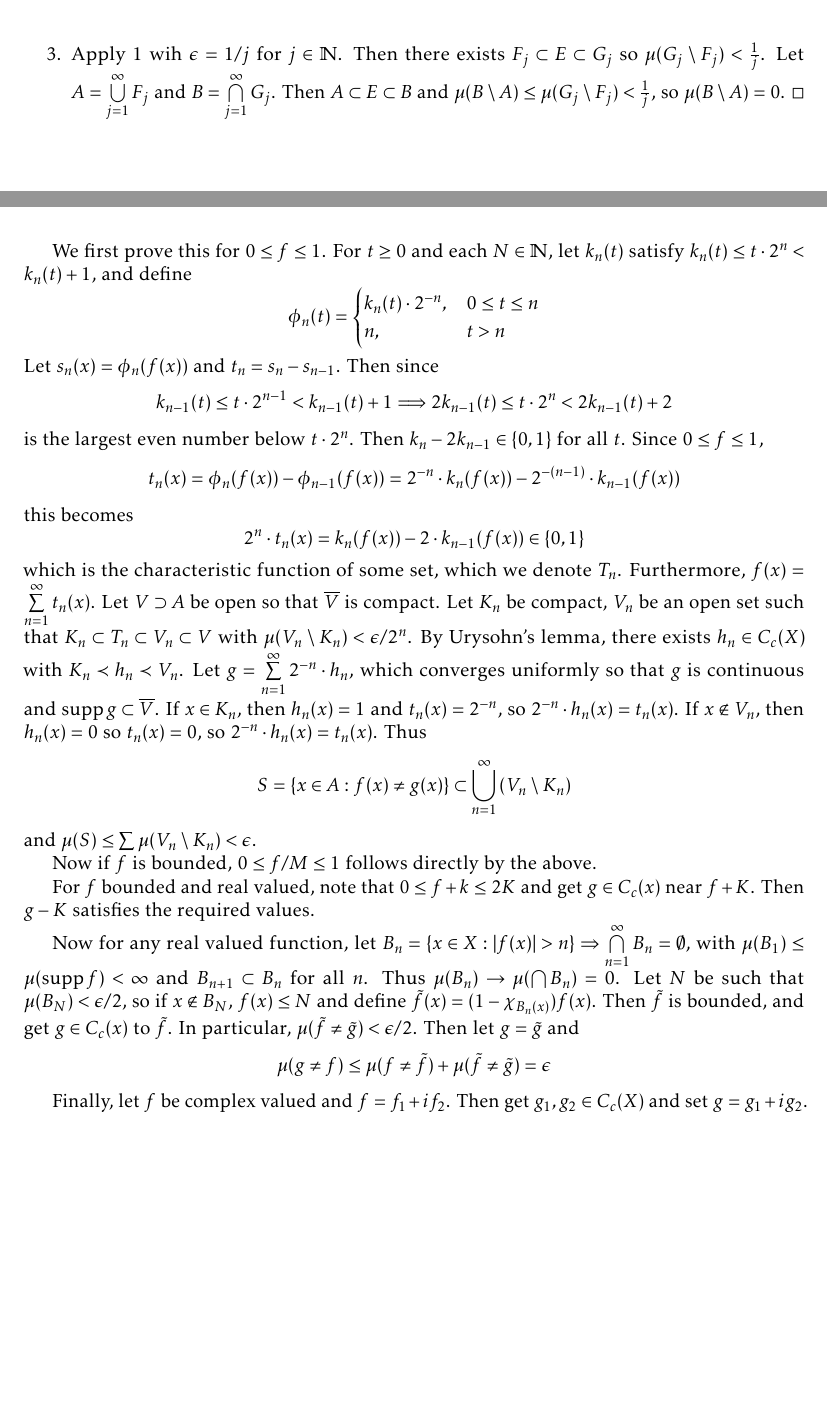
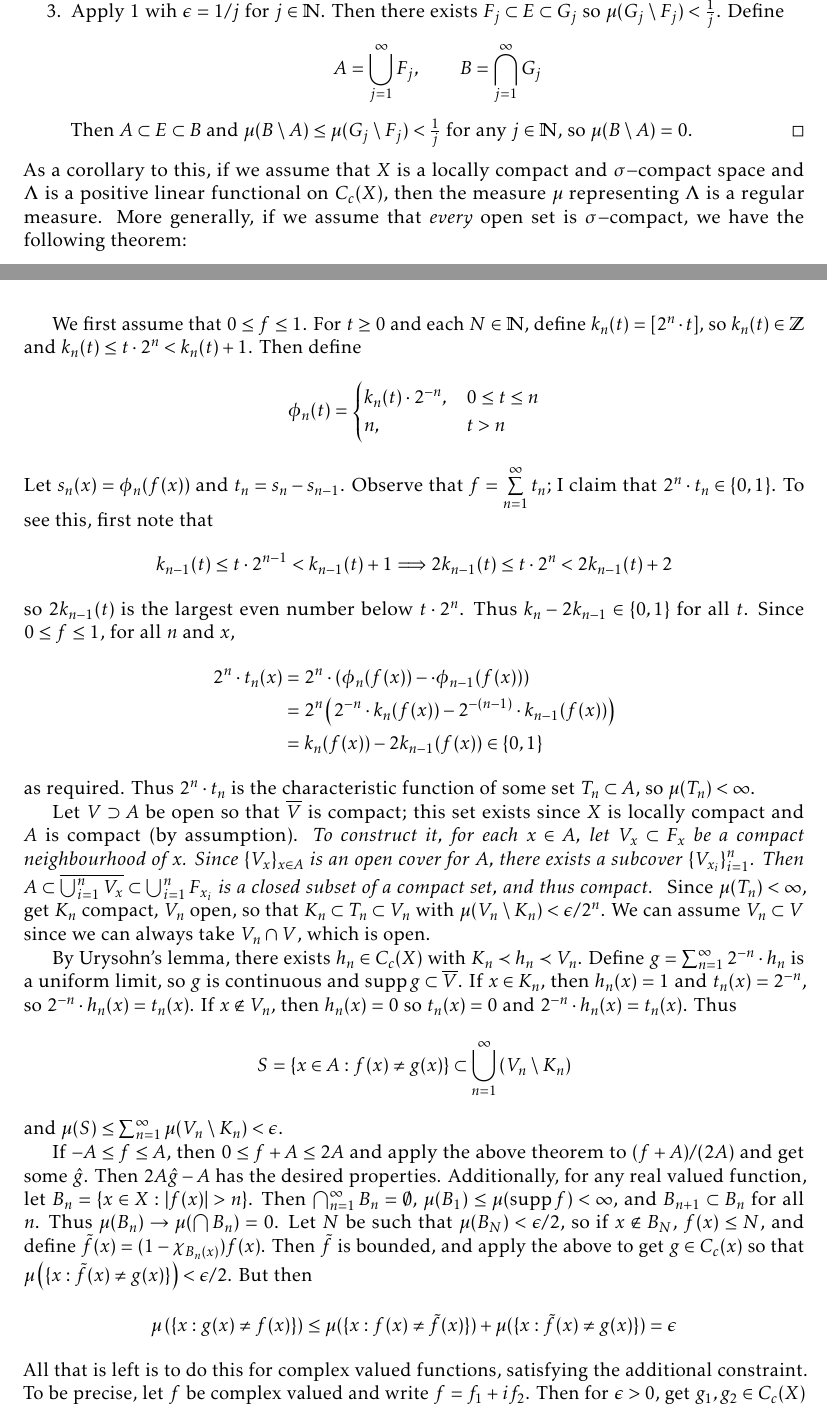
Before and after one commit to alexrutar/BSM-Fall-2018, a LaTeX book (RFM/RFM_notes.tex): two parts of pages 31 and 34 of 41 before the commit and two parts of pages 31 and 34 of 42 after it, joined at a grey line, cut so that both start at the same text, the shorter picture padded with empty space. The pictures show the PDF file RFM/RFM_notes.pdf that the author committed with the source.

Commit message:
fixed Lusin's Theorem

```diff
--- a/RFM/RFM_notes.tex
+++ b/RFM/RFM_notes.tex
@@ -1342,7 +1345,6 @@ Our aim is to intruduce the Lebesgue measure in $\R^k$ which respects translatio
+To be precise, by ``nice'', we have the following theorem:
 \begin{theorem}
     Let $X$ be a locally compact, $\sigma-$compact Hausdorff space.
     Let $\mathcal{M}\supset\mathcal{B}$ be a $\sigma-$algebra, $\mu:\mathcal{M}\to[0,+\infty]$ be a measure such that
     \begin{enumerate}[nolistsep,label=(\roman*)]
-        \item $\mu(E)=\inf\{\mu(G):E\subset G\in\tau\}$
-        \item $\mu(E)=\sup\{\mu(K):K\subset E\text{ compact}\}$, $\mu(E)<\infty$
-        \item $\mu(K)<\infty$ for $K$ compact.
+        \item $\mu(E)=\inf\{\mu(G):E\subset G\in\tau\}$ (outer regularity)
@@ -1354,6 +1358,5 @@ Our aim is to intruduce the Lebesgue measure in $\R^k$ which respects translatio
         \item For all $E\in\mathcal{M}$, there exists a $F_\sigma$ set $A$ and a $G_\delta$ set $B$ so $A\subset E\subset B$ and $\mu(B\setminus A)=0$.
     \end{enumerate}
 \end{theorem}
-\begin{proof}
-    Since $X$ is $\sigma-$compact, $X=\bigcup\limits_{n=1}^\infty K_n$, $K_n$ compact.
-    \begin{enumerate}
+Thankfully, the proof is not too hard.
+\begin{proof}
@@ -1363,4 +1368,7 @@ Our aim is to intruduce the Lebesgue measure in $\R^k$ which respects translatio
+            \begin{equation*}G\setminus E\subset\bigcup\limits_{n=1}^\infty G_n\setminus(K_n\cap E)\end{equation*}
+            and
+            \begin{equation*}
+                \mu(G\setminus E)\leq\sum\limits_{n=1}^\infty\mu(G_n\setminus(K_n\cap E))<\frac{\epsilon}{2}
+            \end{equation*}
             Repeat this for $E^c$: get an open set $H$ such that $\mu(H\setminus E^c)<\frac{\epsilon}{2}$.
             Then $F=H^c\subset E$ satisfies $\mu(E\setminus F)=\mu(F^c\setminus E^c)=\mu(H\setminus E^c)<\frac{\epsilon}{2}$.
-            Then $\mu(G\setminus F)\leq\mu(G\setminus E)+\mu(E\setminus F)<\epsilon$.
-            Then $\mu(G\setminus F)\leq\mu(G\setminus E)+\mu(E\setminus F)<\epsilon$.
@@ -1371,2 +1376,0 @@ Our aim is to intruduce the Lebesgue measure in $\R^k$ which respects translatio
-            Let $H_n=\bigcup\limits_{k=1}^n(F\cap K_k)$ compact, $H_n\subset F$.
-            Then $\bigcup\limits_{n=1}^\infty H_n=F$, and $\mu(H_n)\to\mu(F)=\infty$.
@@ -1373,9 +1381,13 @@ Our aim is to intruduce the Lebesgue measure in $\R^k$ which respects translatio
+            Then $\bigcup_{n=1}^\infty H_n=F$, and $\mu(H_n)\to\mu(F)=\infty$.
             Thus $\mu(E)=\sup\{\mu(K):K\subset E\text{ compact}\}$.
         \item Apply 1 wih $\epsilon=1/j$ for $j\in\N$.
             Then there exists $F_j\subset E\subset G_j$ so $\mu(G_j\setminus F_j)<\frac{1}{j}$.
-            Let $A=\bigcup\limits_{j=1}^\infty F_j$ and $B=\bigcap\limits_{j=1}^\infty G_j$.
-            Then $A\subset E\subset B$ and $\mu(B\setminus A)\leq\mu(G_j\setminus F_j)<\frac{1}{j}$, so $\mu(B\setminus A)=0$.
-    \end{enumerate}
-\end{proof}
+            Define
+            \[A=\bigcup\limits_{j=1}^\infty F_j,\qquad B=\bigcap\limits_{j=1}^\infty G_j\]
+            Then $A\subset E\subset B$ and $\mu(B\setminus A)\leq\mu(G_j\setminus F_j)<\frac{1}{j}$ for any $j\in\N$, so $\mu(B\setminus A)=0$.
+    \end{enumerate}
+\end{proof}
+As a corollary to this, if we assume that $X$ is a locally compact and $\sigma-$compact space and $\Lambda$ is a positive linear functional on $C_c(X)$, then the measure $\mu$ representing $\Lambda$ is a regular measure.
+More generally, if we assume that \textit{every} open set is $\sigma-$compact, we have the following theorem:
 \begin{theorem}
     Let $X$ be locally compact and Hausdorff, and assume that every open set is $\sigma-$compact.
@@ -1386,4 +1398,3 @@ Our aim is to intruduce the Lebesgue measure in $\R^k$ which respects translatio
     Let $\Lambda f=\int_X f\d{\lambda}$.
     Then $\Lambda:C_c(X)\to\C$ is a positive linear functional.
     By the Riesz representation theorem, there exists $\mu:\mathcal{M}\to[0,\infty]$ such that $\int_Xf\d{\mu}=\Lambda f=\int_Xf\d{\lambda}$.
-    We see that $\lambda=\mu$ on $\mathcal{B}$.
@@ -1392,6 +1405,2 @@ Our aim is to intruduce the Lebesgue measure in $\R^k$ which respects translatio
     By Urysohn's lemma, there exists $f_i$ such that $K_i\prec f_i\prec G$.
     Let $g_n=\max\{f_1,f_2,\ldots,f_n\}$, so $g_n\in C_c(X)$, and $g_n\to\chi_G$ pointwise.
-    But then
-    \begin{align*}
-        \lambda(G) &= \int_X\chi_G\d{\lambda}\\
-                   &= \int_X\lim_{n\to\infty}g_n\d{\lambda}\\
@@ -1401,9 +1407,10 @@ Our aim is to intruduce the Lebesgue measure in $\R^k$ which respects translatio
-                   &= \int_X\chi_G\d{\mu}\\
+    But then applying Lebesgue's Monotone Convergence theorem (and the fact that $\lambda=\mu$ on $C_c(X)$),
+    \begin{align*}
+        \lambda(G) &= \int_X\chi_G\d{\lambda}= \int_X\lim_{n\to\infty}g_n\d{\lambda}= \lim_{n\to\infty}\int_X g_n\d{\lambda}\\
+                   &= \lim_{n\to\infty}\int_X g_n\d{\mu}= \int_X\lim_{n\to\infty}g_n\d{\mu}= \int_X\chi_G\d{\mu}\\
                    &=\mu(G)
     \end{align*}
-
-    Now for any $E\in\mathcal{B}$, apply (i).
-    Then $F\subset E\subset G$, $\mu(G\setminus F)<\epsilon$.
+    Now for any $E\in\mathcal{B}$, get $F$ closed, $G$ open so that $F\subset E\subset G$ and $\mu(G\setminus F)<\epsilon$.
     Since $G\setminus F$ is open, $\lambda(G\setminus F)=\mu(G\setminus F)<\epsilon$ so $\lambda(G)\leq\lambda(E)+\epsilon$.
     Thus $|\mu(E)-\lambda(E)|<\epsilon$ for all $\epsilon>0$ so $\lambda(E)=\mu(E)$.
 \end{proof}
@@ -1486,9 +1496,13 @@ We then have
     Then
-    \[\mu\left(\{x\in A:f(x)\neq g(x)\}\right)\leq\mu\left(\{x\in K:f(x)\neq g(x)\}\right)+\frac{\epsilon}{2}\]
-    We may assume that $A$ is compact.
-
-    We first prove this for $0\leq f\leq 1$.
-    For $t\geq 0$ and each $N\in\N$, let $k_n(t)$ satisfy $k_n(t)\leq t\cdot 2^n<k_n(t)+1$, and define
+    \begin{align*}
+        \mu\left(\{x\in X:f(x)\neq g(x)\}\right) \leq \mu(A\setminus K)+\mu\left(\{x\in K\cup A^c:\hat f(x)\neq g(x)\}\right)< \frac{\epsilon}{2}+\frac{\epsilon}{2}=\epsilon
+    \end{align*}
+    since $f'=f$ on $(A\setminus K)^c$.
+    Now, let's prove the statement for $A$ compact.
+
+    We first assume that $0\leq f\leq 1$.
+    For $t\geq 0$ and each $N\in\N$, define $k_n(t)=[2^n\cdot t]$, so $k_n(t)\in\Z$ and $k_n(t)\leq t\cdot 2^n<k_n(t)+1$.
+    Then define
     \[\phi_n(t)=
         \begin{cases}
             k_n(t)\cdot 2^{-n},&0\leq t\leq n\\
@@ -1496,59 +1510,71 @@ We then have
         \end{cases}
     \]
     Let $s_n(x)=\phi_n(f(x))$ and $t_n=s_n-s_{n-1}$.
-    Then since
+    Observe that $f=\sum\limits_{n=1}^\infty t_n$; I claim that $2^n\cdot t_n\in\{0,1\}$.
+    To see this, first note that
     \[k_{n-1}(t)\leq t\cdot 2^{n-1}<k_{n-1}(t)+1\Longrightarrow 2k_{n-1}(t)\leq t\cdot 2^n<2k_{n-1}(t)+2\]
-    is the largest even number below $t\cdot 2^n$.
-    Then $k_n-2k_{n-1}\in\{0,1\}$ for all $t$.
-    Since $0\leq f\leq 1$,
-    \[t_n(x)=\phi_n(f(x))-\phi_{n-1}(f(x))=2^{-n}\cdot k_n(f(x))-2^{-(n-1)}\cdot k_{n-1}(f(x))\]
-    this becomes
-    \[2^n\cdot t_n(x)=k_n(f(x))-2\cdot k_{n-1}(f(x))\in\{0,1\}\]
-    which is the characteristic function of some set, which we denote $T_n$.
-    Furthermore, $f(x)=\sum\limits_{n=1}^\infty t_n(x)$.
-    Let $V\supset A$ be open so that $\overline{V}$ is compact.
-    Let $K_n$ be compact, $V_n$ be an open set such that $K_n\subset T_n\subset V_n\subset V$ with $\mu(V_n\setminus K_n)<\epsilon/2^n$.
+    so $2k_{n-1}(t)$ is the largest even number below $t\cdot 2^n$.
+    Thus $k_n-2k_{n-1}\in\{0,1\}$ for all $t$.
+    Since $0\leq f\leq 1$, for all $n$ and $x$,
+    \begin{align*}
+        2^n\cdot t_n(x) &= 2^n\cdot \left(\phi_n(f(x))-\cdot \phi_{n-1}(f(x))\right)\\
+                        &=2^n\left(2^{-n}\cdot k_n(f(x))-2^{-(n-1)}\cdot k_{n-1}(f(x))\right)\\
+                        &= k_n(f(x))-2k_{n-1}(f(x))\in\{0,1\}
+    \end{align*}
+    as required.
+    Thus $2^n\cdot t_n$ is the characteristic function of some set $T_n\subset A$, so $\mu(T_n)<\infty$.
+
+    Let $V\supset A$ be open so that $\overline{V}$ is compact; this set exists since $X$ is locally compact and $A$ is compact (by assumption).
+    \textit{To construct it, for each $x\in A$, let $V_x\subset F_x$ be a compact neighbourhood of $x$.
+        Since $\{V_x\}_{x\in A}$ is an open cover for $A$, there exists a subcover $\{V_{x_i}\}_{i=1}^n$.
+        Then $A\subset \overline{\bigcup_{i=1}^nV_x}\subset \bigcup_{i=1}^n F_{x_i}$ is a closed subset of a compact set, and thus compact.
+    }
+    Since $\mu(T_n)<\infty$, get $K_n$ compact, $V_n$ open, so that $K_n\subset T_n\subset V_n$ with $\mu(V_n\setminus K_n)<\epsilon/2^n$.
+    We can assume $V_n\subset V$ since we can always take $V_n\cap V$, which is open.
+
     By Urysohn's lemma, there exists $h_n\in C_c(X)$ with $K_n\prec h_n\prec V_n$.
-    Let $g=\sum\limits_{n=1}^\infty 2^{-n}\cdot h_n$, which converges uniformly so that $g$ is continuous and $\supp g\subset\overline{V}$.
+    Define $g=\sum_{n=1}^\infty 2^{-n}\cdot h_n$ is a uniform limit, so $g$ is continuous and $\supp g\subset\overline{V}$.
     If $x\in K_n$, then $h_n(x)=1$ and $t_n(x)=2^{-n}$, so $2^{-n}\cdot h_n(x)=t_n(x)$.
-    If $x\notin V_n$, then $h_n(x)=0$ so $t_n(x)=0$, so $2^{-n}\cdot h_n(x)=t_n(x)$.
+    If $x\notin V_n$, then $h_n(x)=0$ so $t_n(x)=0$ and $2^{-n}\cdot h_n(x)=t_n(x)$.
     Thus
     \[S=\{x\in A:f(x)\neq g(x)\}\subset\bigcup\limits_{n=1}^\infty\left(V_n\setminus K_n\right)\]
-    and $\mu(S)\leq\sum \mu(V_n\setminus K_n)<\epsilon$.
-
-    Now if $f$ is bounded, $0\leq f/M\leq 1$ follows directly by the above.
-
-    For $f$ bounded and real valued, note that $0\leq f+k\leq 2K$ and get $g\in C_c(x)$ near $f+K$.
-    Then $g-K$ satisfies the required values.
-
-    Now for any real valued function, let $B_n=\{x\in X:|f(x)|>n\}\Rightarrow\bigcap\limits_{n=1}^\infty B_n=\emptyset$, with $\mu(B_1)\leq\mu(\supp f)<\infty$ and $B_{n+1}\subset B_n$ for all $n$.
+    and $\mu(S)\leq\sum_{n=1}^\infty\mu(V_n\setminus K_n)<\epsilon$.
+
+    If $-A\leq f\leq A$, then $0\leq f+A\leq 2A$ and apply the above theorem to $(f+A)/(2A)$ and get some $\hat g$.
+    Then $2A\hat g-A$ has the desired properties.
+    Additionally, for any real valued function, let $B_n=\{x\in X:|f(x)|>n\}$.
+    Then $\bigcap_{n=1}^\infty B_n=\emptyset$, $\mu(B_1)\leq\mu(\supp f)<\infty$, and $B_{n+1}\subset B_n$ for all $n$.
     Thus $\mu(B_n)\to\mu(\bigcap B_n)=0$.
-    Let $N$ be such that $\mu(B_N)<\epsilon/2$, so if $x\notin B_N$, $f(x)\leq N$ and define $\tilde f(x)=(1-\chi_{B_n(x)})f(x)$.
-    Then $\tilde f$ is bounded, and get $\tilge g\in C_c(x)$ to $\tilde f$.
-    In particular, $\mu(\tilde f\neq\tilde g)<\epsilon/2$.
-    Then let $g=\tilde g$ and
-    \[\mu(g\neq f)\leq\mu(f\neq \tilde f)+\mu(\tilde f\neq\tilde g)=\epsilon\]
-
-    Finally, let $f$ be complex valued and $f=f_1+if_2$.
-    Then get $g_1,g_2\in C_c(X)$ and set $g=g_1+ig_2$.
+    Let $N$ be such that $\mu(B_N)<\epsilon/2$, so if $x\notin B_N$, $f(x)\leq N$, and define $\tilde f(x)=(1-\chi_{B_n(x)})f(x)$.
+    Then $\tilde f$ is bounded, and apply the above to get $g\in C_c(x)$ so that $\mu\left(\{x:\tilde f(x)\neq g(x)\}\right)<\epsilon/2$.
+    But then
+    \[\mu\left(\{x:g(x)\neq f(x)\}\right)\leq\mu(\{x:f(x)\neq \tilde f(x)\})+\mu(\{x:\tilde f(x)\neq g(x)\})=\epsilon\]
+    All that is left is to do this for complex valued functions, satisfying the additional constraint.
+    To be precise, let $f$ be complex valued and write $f=f_1+if_2$.
+    Then for $\epsilon>0$, get $g_1,g_2\in C_c(X)$ satisfying the requirements for $\epsilon/2$ and set $g=g_1+ig_2$.
     We will prove that $\sup|G|\leq\sup|f|$.
     If $\sup|f|=\infty$ we are done, so let $R=\sup_X|f|$.
     Let
     \[\phi(z)=
         \begin{cases}
             z &:|z|\leq R\\
-            \frac{R\cdot z}{|Z|}&: |z|>R
+            \frac{R\cdot z}{|z|}&: |z|>R
         \end{cases}
     \]
     then $\phi$ is continuous and $|\phi|\leq R$.
-    We already have $g\in C_c(X)$ so that $\mu(f\neq g)<\epsilon$.
-    Let $\tilde g=\phi\circ g$, which is also continuous and $|g_1|\leq R$.
-    Finally, $\mu\{\tilde g\neq f\}=\mu\{\phi\circ f\neq\phi\circ g\}\leq\mu\{g\neq f\}<\epsilon$.
+    We already have $g\in C_c(X)$ so that $\mu(\{x\in X:f(x)\neq g(x)\})<\epsilon$.
+    Let $\tilde g=\phi\circ g$, which is also continuous and $|\tilde g|\leq R$.
+    Finally, if $\tilde f\neq\tilde g$, then certainly $f\neq g$, so
+    \begin{equation*}\mu\{\tilde g\neq f\}=\mu\{\phi\circ f\neq\phi\circ g\}\leq\mu\{g\neq f\}<\epsilon\end{equation*}
+    and we are done.
 \end{proof}
 \begin{corollary}
     In the same context, let $f:X\to\C$ be measurable, $\supp f\subset A$, and $\mu(A)<\infty$ and $|f|\leq 1$.
     Then there exists $g_n\in C_c(X)$ with $|g_n|\leq 1$ and $\lim g_n(x)=f_n(x)$ almost everywhere.
 \end{corollary}
+\begin{proof}
+    Apply the above theorem with $\epsilon=1/n$ for each $g_n$.
+\end{proof}
 \section{Complex Measures}
 Let $\mathcal{M}$ be a $\sigma-$algebra in $X$.
 \begin{definition}
```
Also changed, not shown: RFM/RFM_notes.pdf, RFM/RFM_notes.tex (57 more changed lines).
